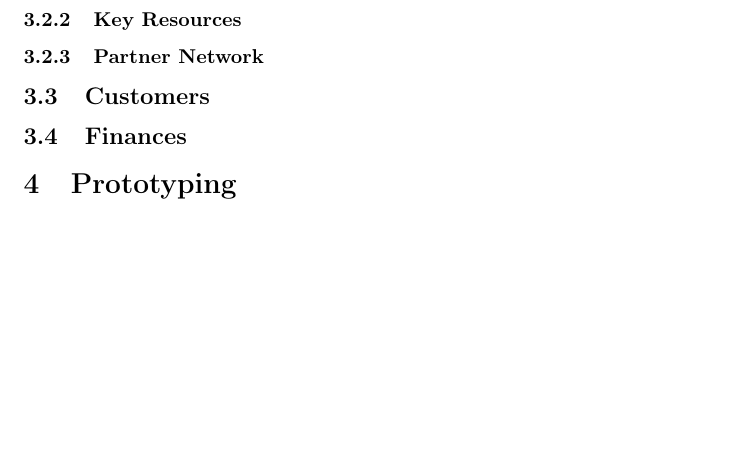
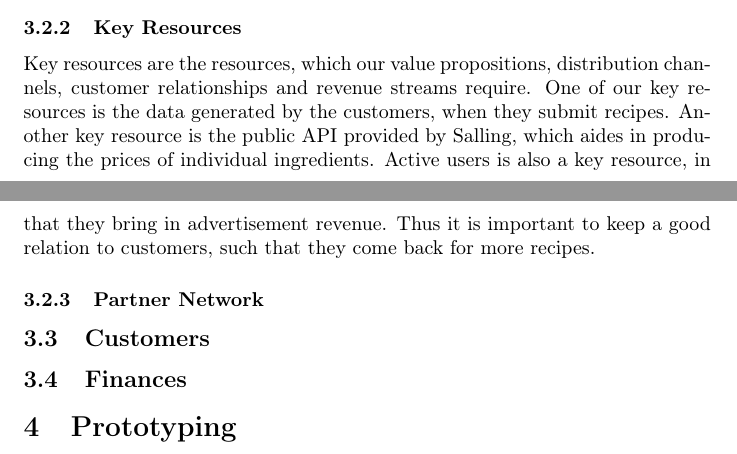
Before and after one commit to henrikschwarz/DM565-reciprice, a LaTeX document (report/report.tex): part of page 5 of 5 before the commit and two parts of pages 4 and 5 of 5 after it, the two joined at a grey line, cut so that both start at the same text, the shorter picture padded with empty space. Compiled offline with pdfLaTeX.

Commit message:
added key resouces

```diff
--- a/report/report.tex
+++ b/report/report.tex
@@ -98,15 +98,22 @@ requires. Our key activities are:
 
 \begin{enumerate}
   \item To provide value in terms of offering a price estimate on recipes, we first and
-foremost must establish a system, which handles recipes and the ingredients of these
-recipes. The ingredients of the different recipes must be linked with prices of products.
+    foremost must establish a system, which handles recipes and the ingredients of these
+    recipes. The ingredients of the different recipes must be linked with prices of
+    products.
   \item We must provide a way of presenting the recipes to the user in appealing way.
   \item Providing ways for the customer to participate in a community, thus engaging the
     customer and pushing them to share recipes and thus provide value for other customers.
 \end{enumerate}
 
 \subsubsection{Key Resources}
-
+Key resources are the resources, which our value propositions, distribution channels,
+customer relationships and revenue streams require. One of our key resources is the data
+generated by the customers, when they submit recipes. Another key resource is the public
+API provided by Salling, which aides in producing the prices of individual ingredients.
+Active users is also a key resource, in that they bring in advertisement revenue. Thus it
+is important to keep a good relation to customers, such that they come back for more
+recipes.
 
 \subsubsection{Partner Network}
 
```
Also changed, not shown: report/report.pdf.
